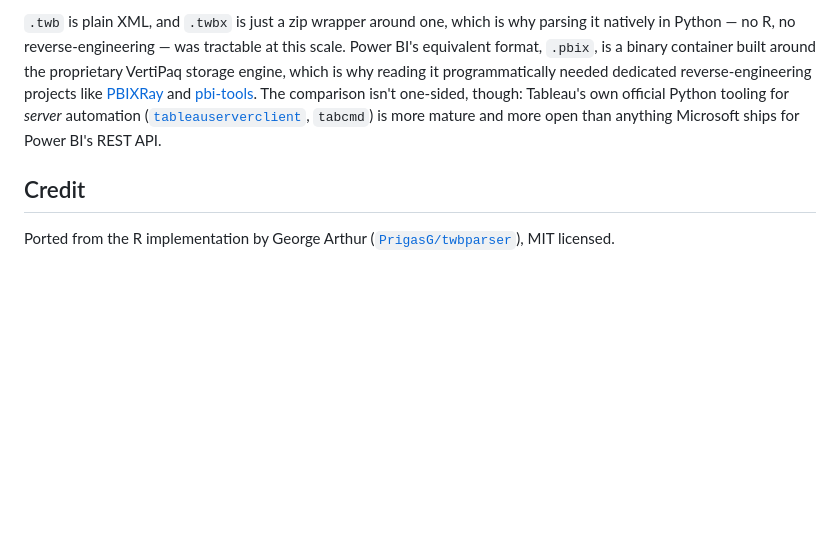
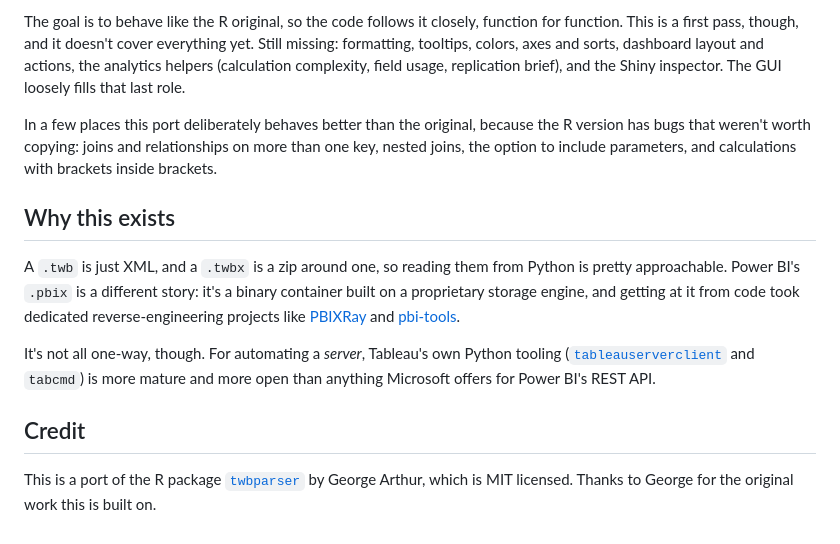
Before and after one commit to DDSNA/py-tbparse, a Markdown page: README.md, the part around the change printed below. GitHub-like rendering; blank space fills up the shorter version.

```diff
--- a/README.md
+++ b/README.md
@@ -129,19 +161,34 @@ pytest tests/test_gui_browser.py
 
-`.twb` is plain XML, and `.twbx` is just a zip wrapper around one, which
-is why parsing it natively in Python — no R, no reverse-engineering —
-was tractable at this scale. Power BI's equivalent format, `.pbix`, is a
-binary container built around the proprietary VertiPaq storage engine,
-which is why reading it programmatically needed dedicated
-reverse-engineering projects like
-[PBIXRay](https://github.com/Hugoberry/pbixray) and
-[pbi-tools](https://github.com/pbi-tools/pbi-tools). The comparison
-isn't one-sided, though: Tableau's own official Python tooling for
-*server* automation
-([`tableauserverclient`](https://pypi.org/project/tableauserverclient/),
-`tabcmd`) is more mature and more open than anything Microsoft ships for
-Power BI's REST API.
+The goal is to behave like the R original, so the code follows it
+closely, function for function. This is a first pass, though, and it
+doesn't cover everything yet. Still missing: formatting, tooltips,
+colors, axes and sorts, dashboard layout and actions, the analytics
+helpers (calculation complexity, field usage, replication brief), and the
+Shiny inspector. The GUI loosely fills that last role.
+
+In a few places this port deliberately behaves better than the original,
+because the R version has bugs that weren't worth copying: joins and
+relationships on more than one key, nested joins, the option to include
+parameters, and calculations with brackets inside brackets.
+
+## Why this exists
+
+A `.twb` is just XML, and a `.twbx` is a zip around one, so reading
+them from Python is pretty approachable. Power BI's `.pbix` is a
+different story: it's a binary container built on a proprietary storage
+engine, and getting at it from code took dedicated reverse-engineering
+projects like [PBIXRay](https://github.com/Hugoberry/pbixray) and
+[pbi-tools](https://github.com/pbi-tools/pbi-tools).
+
+It's not all one-way, though. For automating a *server*, Tableau's own
+Python tooling
+([`tableauserverclient`](https://pypi.org/project/tableauserverclient/)
+and `tabcmd`) is more mature and more open than anything Microsoft offers
+for Power BI's REST API.
 
 ## Credit
 
-Ported from the R implementation by George Arthur
-([`PrigasG/twbparser`](https://github.com/PrigasG/twbparser)), MIT licensed.
+This is a port of the R package
+[`twbparser`](https://github.com/PrigasG/twbparser) by George Arthur,
+which is MIT licensed. Thanks to George for the original work this is
+built on.
```
Also changed, not shown: other parts of README.md (+108 -76 lines), docs/gui-overview.png (added), 1 other file.
